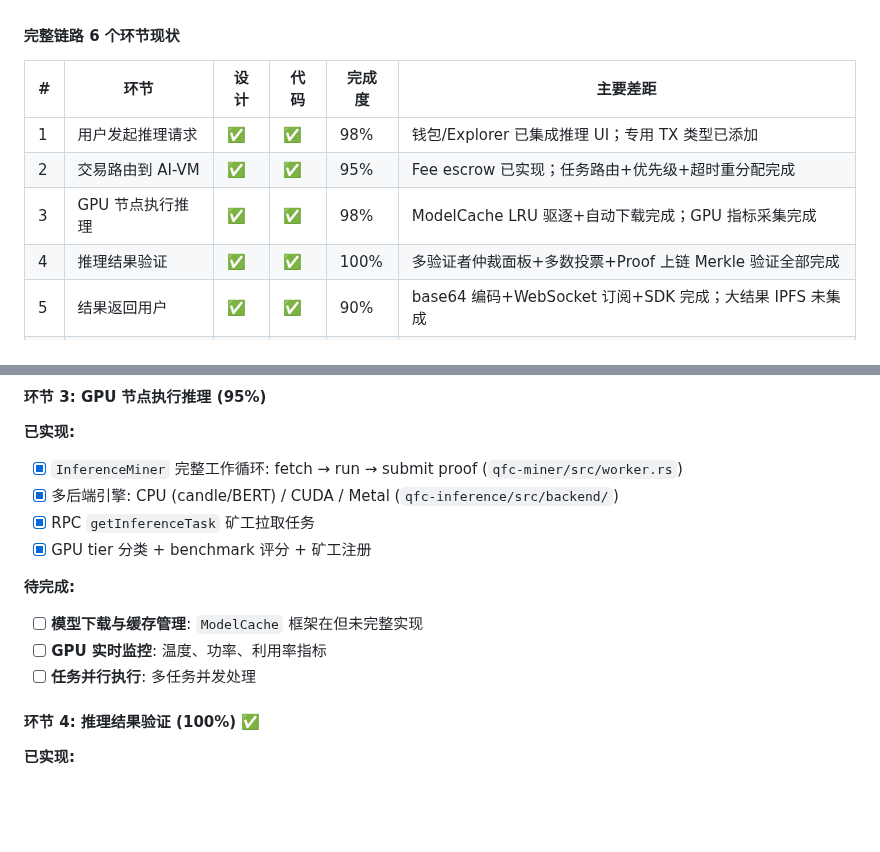
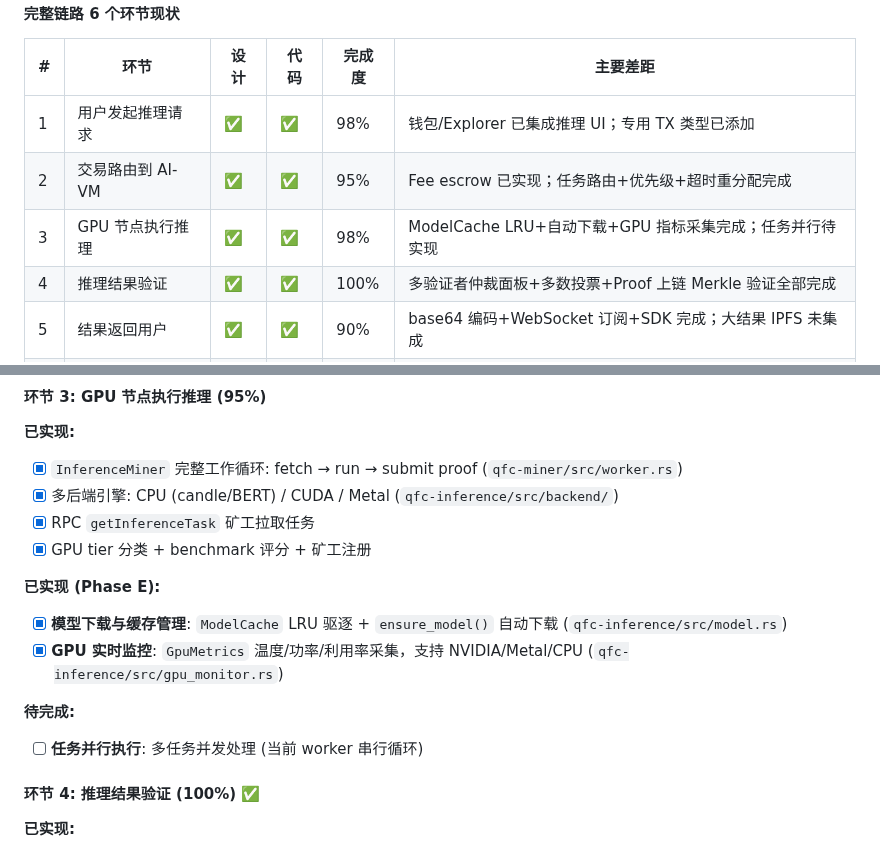
Before and after one commit to qfc-network/qfc-design, a Markdown page: 09-TODO-ROADMAP.md, 2 parts joined by grey strips. Drawn GitHub-style; blank space fills up the shorter version.

Commit message:
docs: mark Stage 3 ModelCache + GPU monitoring as complete
Co-Authored-By: Claude Opus 4.6 <noreply@anthropic.com>

```diff
--- a/09-TODO-ROADMAP.md
+++ b/09-TODO-ROADMAP.md
@@ -339,7 +339,7 @@
 |---|------|------|------|--------|---------|
 | 1 | 用户发起推理请求 | ✅ | ✅ | 98% | 钱包/Explorer 已集成推理 UI；专用 TX 类型已添加 |
 | 2 | 交易路由到 AI-VM | ✅ | ✅ | 95% | Fee escrow 已实现；任务路由+优先级+超时重分配完成 |
-| 3 | GPU 节点执行推理 | ✅ | ✅ | 98% | ModelCache LRU 驱逐+自动下载完成；GPU 指标采集完成 |
+| 3 | GPU 节点执行推理 | ✅ | ✅ | 98% | ModelCache LRU+自动下载+GPU 指标采集完成；任务并行待实现 |
 | 4 | 推理结果验证 | ✅ | ✅ | 100% | 多验证者仲裁面板+多数投票+Proof 上链 Merkle 验证全部完成 |
 | 5 | 结果返回用户 | ✅ | ✅ | 90% | base64 编码+WebSocket 订阅+SDK 完成；大结果 IPFS 未集成 |
 | 6 | 费用结算 | ✅ | ✅ | 95% | Escrow+70/10/20 分配+定价公式+slashing 全部完成 |
@@ -375,10 +375,12 @@
 - [x] RPC `getInferenceTask` 矿工拉取任务
 - [x] GPU tier 分类 + benchmark 评分 + 矿工注册
 
+**已实现 (Phase E):**
+- [x] **模型下载与缓存管理**: `ModelCache` LRU 驱逐 + `ensure_model()` 自动下载 (`qfc-inference/src/model.rs`)
+- [x] **GPU 实时监控**: `GpuMetrics` 温度/功率/利用率采集，支持 NVIDIA/Metal/CPU (`qfc-inference/src/gpu_monitor.rs`)
+
 **待完成:**
-- [ ] **模型下载与缓存管理**: `ModelCache` 框架在但未完整实现
-- [ ] **GPU 实时监控**: 温度、功率、利用率指标
-- [ ] **任务并行执行**: 多任务并发处理
+- [ ] **任务并行执行**: 多任务并发处理 (当前 worker 串行循环)
 
 #### 环节 4: 推理结果验证 (100%) ✅
 
```
